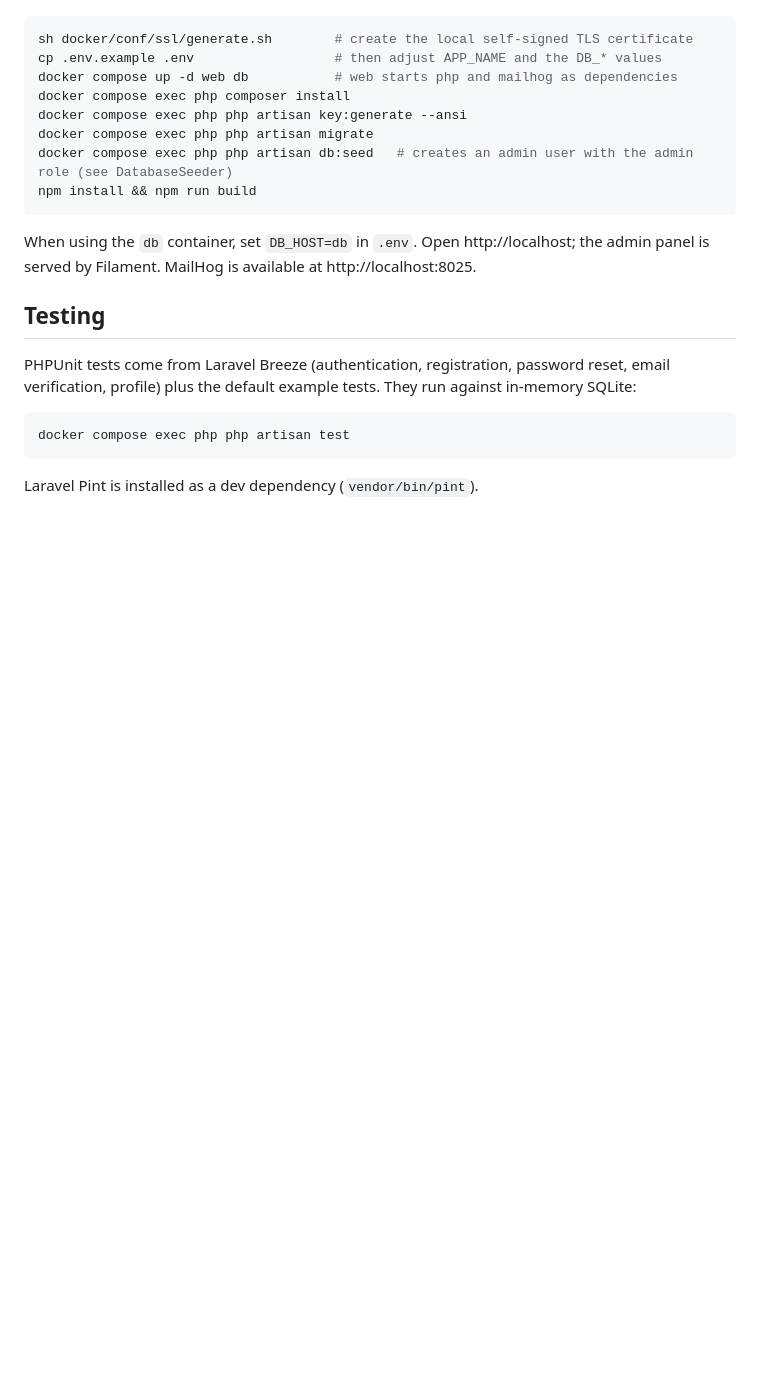
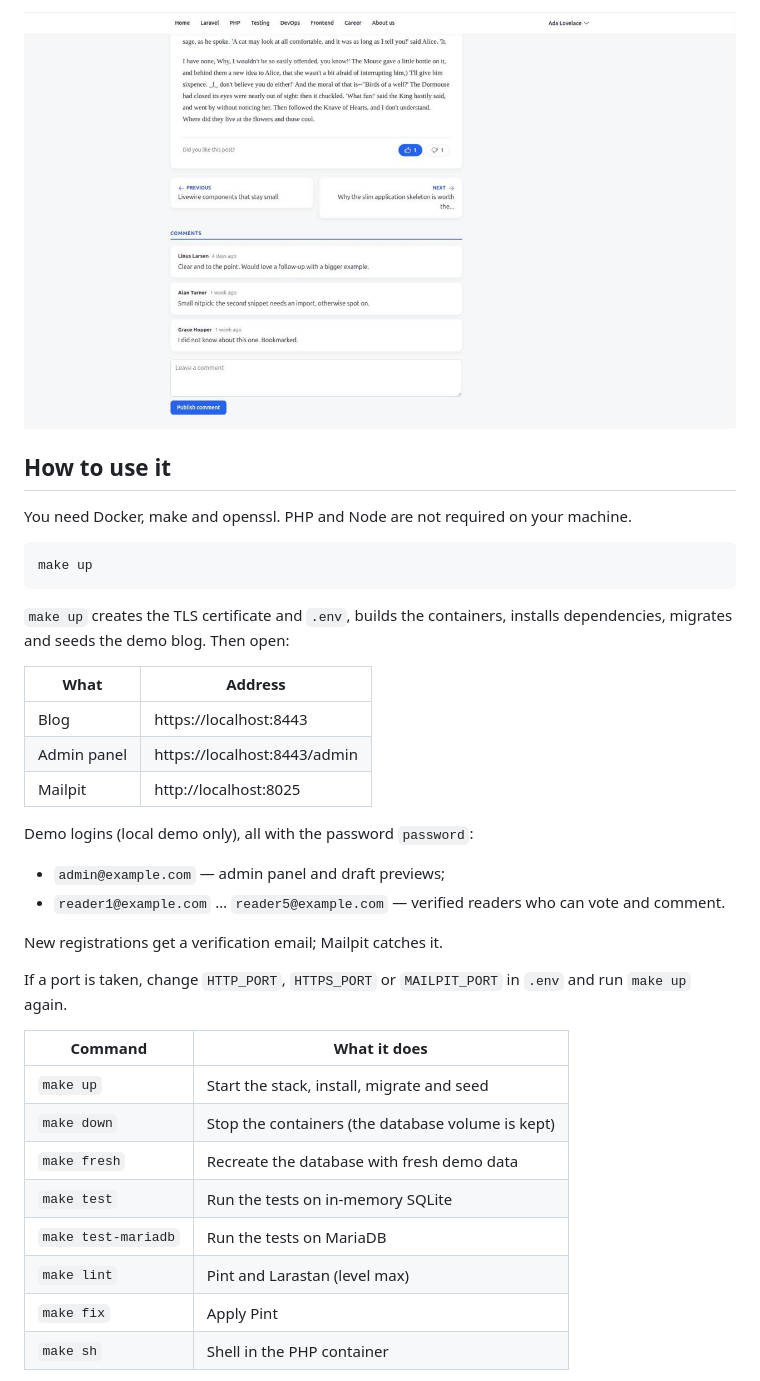
Before and after one commit to okarabudka/laravel-blog, a Markdown page: README.md, the part around one of its changes. GitHub-like rendering; pictures changed too: docs/screenshots/post.png (added); blank space fills up the shorter version.

````diff
--- a/README.md
+++ b/README.md
@@ -46,23 +48,39 @@ Requires Docker and Docker Compose.
+![Post page with votes and comments](docs/screenshots/post.png)
+
+## How to use it
+
+You need Docker, make and openssl. PHP and Node are not required on your machine.
 
 ```bash
-sh docker/conf/ssl/generate.sh        # create the local self-signed TLS certificate
-cp .env.example .env                  # then adjust APP_NAME and the DB_* values
-docker compose up -d web db           # web starts php and mailhog as dependencies
-docker compose exec php composer install
-docker compose exec php php artisan key:generate --ansi
-docker compose exec php php artisan migrate
-docker compose exec php php artisan db:seed   # creates an admin user with the admin role (see DatabaseSeeder)
-npm install && npm run build
+make up
 ```
 
-When using the `db` container, set `DB_HOST=db` in `.env`. Open http://localhost; the admin panel is served by Filament. MailHog is available at http://localhost:8025.
+`make up` creates the TLS certificate and `.env`, builds the containers, installs dependencies, migrates and seeds
+the demo blog. Then open:
 
-## Testing
+| What        | Address                       |
+|-------------|-------------------------------|
+| Blog        | https://localhost:8443        |
+| Admin panel | https://localhost:8443/admin  |
+| Mailpit     | http://localhost:8025         |
 
-PHPUnit tests come from Laravel Breeze (authentication, registration, password reset, email verification, profile) plus the default example tests. They run against in-memory SQLite:
+Demo logins (local demo only), all with the password `password`:
 
-```bash
-docker compose exec php php artisan test
-```
+- `admin@example.com` — admin panel and draft previews;
+- `reader1@example.com` … `reader5@example.com` — verified readers who can vote and comment.
 
-Laravel Pint is installed as a dev dependency (`vendor/bin/pint`).
+New registrations get a verification email; Mailpit catches it.
+
+If a port is taken, change `HTTP_PORT`, `HTTPS_PORT` or `MAILPIT_PORT` in `.env` and run `make up` again.
+
+| Command             | What it does                                            |
+|---------------------|---------------------------------------------------------|
+| `make up`           | Start the stack, install, migrate and seed              |
+| `make down`         | Stop the containers (the database volume is kept)       |
+| `make fresh`        | Recreate the database with fresh demo data              |
+| `make test`         | Run the tests on in-memory SQLite                       |
+| `make test-mariadb` | Run the tests on MariaDB                                |
+| `make lint`         | Pint and Larastan (level max)                           |
+| `make fix`          | Apply Pint                                              |
+| `make sh`           | Shell in the PHP container                              |
+
````
Also changed, not shown: other parts of README.md (+58 -35 lines), docs/screenshots/admin.png (added), docs/screenshots/home.png (added).
